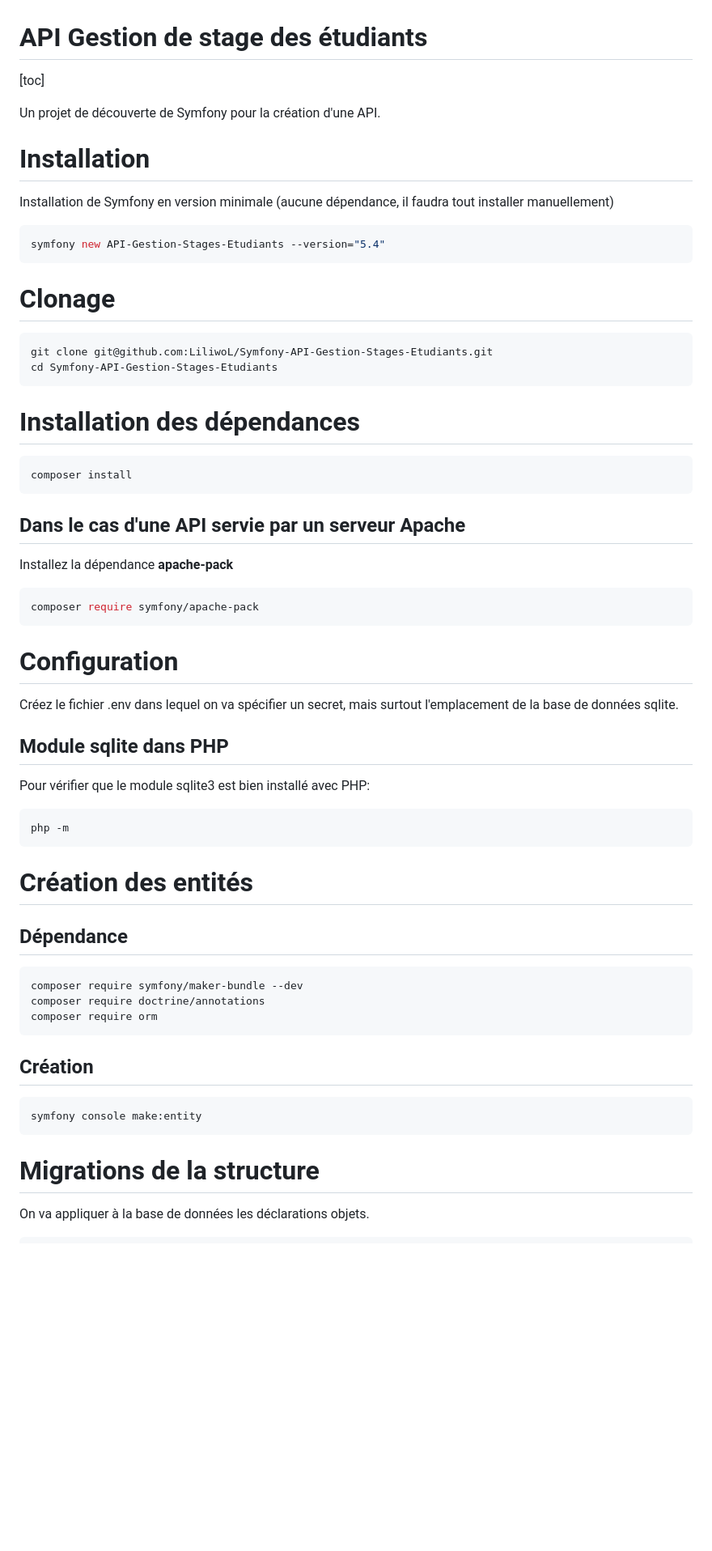
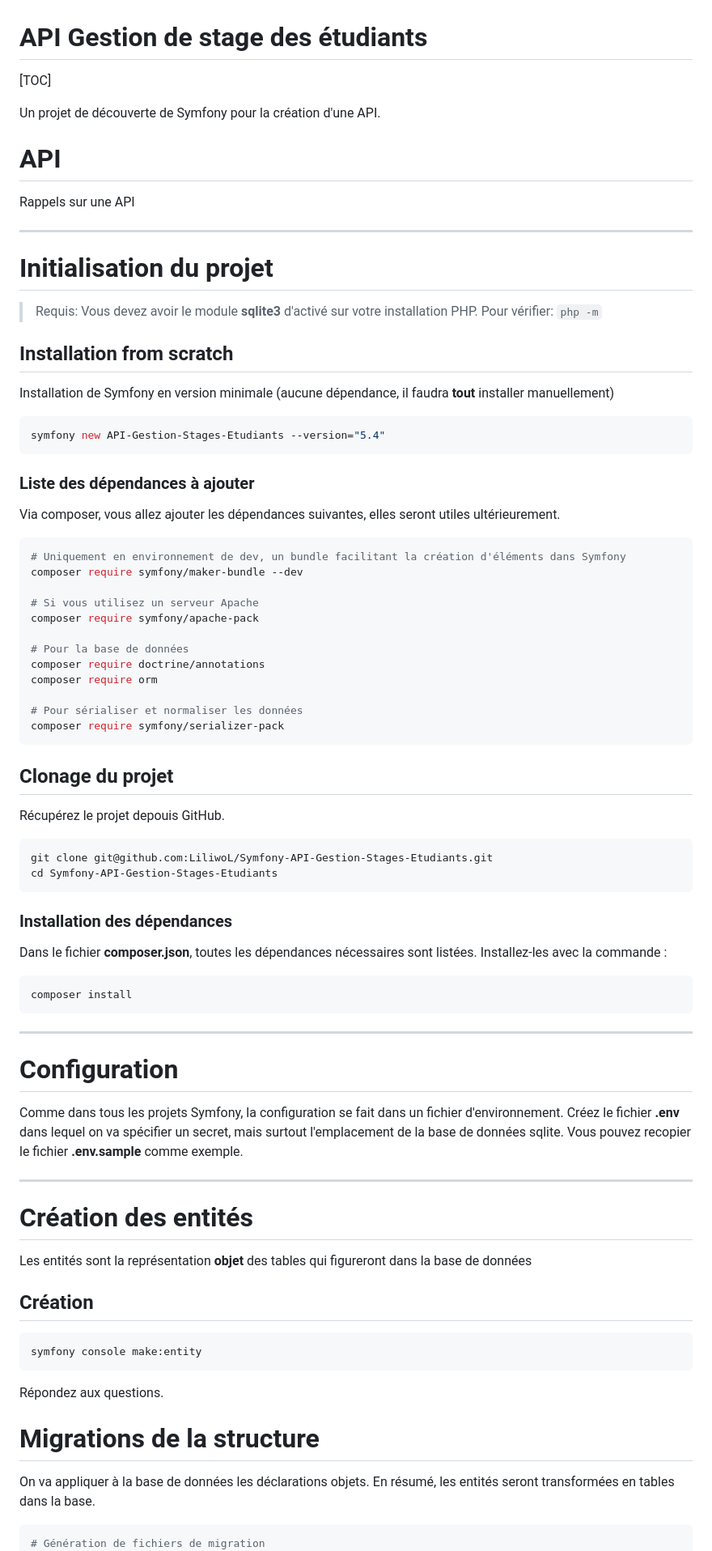
Before and after one commit to LiliwoL/Symfony-API-Gestion-Stages-Etudiants, a Markdown page: README.md, the part around the change printed below. Shown: that part at 81% size. Rendered like a GitHub page; blank space fills up the shorter version.

````diff
--- a/README.md
+++ b/README.md
@@ -1,59 +1,78 @@
 # API Gestion de stage des étudiants
 
-[toc]
+[TOC]
 
 Un projet de découverte de Symfony pour la création d'une API.
 
-# Installation
+# API
 
-Installation de Symfony en version minimale (aucune dépendance, il faudra tout installer manuellement)
+Rappels sur une API
+
+***
+
+# Initialisation du projet
+
+> Requis:
+> Vous devez avoir le module **sqlite3** d'activé sur votre installation PHP.
+> Pour vérifier: `php -m`
+
+## Installation from scratch
+
+Installation de Symfony en version minimale (aucune dépendance, il faudra **tout** installer manuellement)
 
 ```bash
 symfony new API-Gestion-Stages-Etudiants --version="5.4"
 ```
 
-# Clonage
+### Liste des dépendances à ajouter
+
+Via composer, vous allez ajouter les dépendances suivantes, elles seront utiles ultérieurement.
+
+```bash
+# Uniquement en environnement de dev, un bundle facilitant la création d'éléments dans Symfony
+composer require symfony/maker-bundle --dev
+
+# Si vous utilisez un serveur Apache
+composer require symfony/apache-pack
+
+# Pour la base de données
+composer require doctrine/annotations
+composer require orm
+
+# Pour sérialiser et normaliser les données
+composer require symfony/serializer-pack
+```
+
+## Clonage du projet
+
+Récupérez le projet depouis GitHub.
 
 ```bash
 git clone git@github.com:LiliwoL/Symfony-API-Gestion-Stages-Etudiants.git
 cd Symfony-API-Gestion-Stages-Etudiants
 ```
 
-# Installation des dépendances
+### Installation des dépendances
 
+Dans le fichier **composer.json**, toutes les dépendances nécessaires sont listées.
+Installez-les avec la commande :
 ```bash
 composer install
 ```
 
-## Dans le cas d'une API servie par un serveur Apache
-
-Installez la dépendance **apache-pack**
-
-```bash
-composer require symfony/apache-pack
-```
+***
 
 # Configuration
 
-Créez le fichier .env dans lequel on va spécifier un secret, mais surtout l'emplacement de la base de données sqlite.
+Comme dans tous les projets Symfony, la configuration se fait dans un fichier d'environnement.
+Créez le fichier **.env** dans lequel on va spécifier un secret, mais surtout l'emplacement de la base de données sqlite.
+Vous pouvez recopier le fichier **.env.sample** comme exemple.
 
-## Module sqlite dans PHP
-
-Pour vérifier que le module sqlite3 est bien installé avec PHP:
-
-```bash
-php -m
-```
+***
 
 # Création des entités
 
-## Dépendance
-
-```
-composer require symfony/maker-bundle --dev
-composer require doctrine/annotations
-composer require orm
-```
+Les entités sont la représentation **objet** des tables qui figureront dans la base de données
 
 ## Création
 
@@ -61,9 +80,13 @@ composer require orm
 symfony console make:entity
 ```
 
+Répondez aux questions.
+
 # Migrations de la structure
 
 On va appliquer à la base de données les déclarations objets.
+En résumé, les entités seront transformées en tables dans la base.
 
 ```bash
+# Génération de fichiers de migration
 symfony console make:migration
````
Also changed, not shown: other parts of README.md (+51 -4 lines), doc/circular_reference.png (added), doc/header_json.png (added), doc/student_list.png (added), 3 other files.
